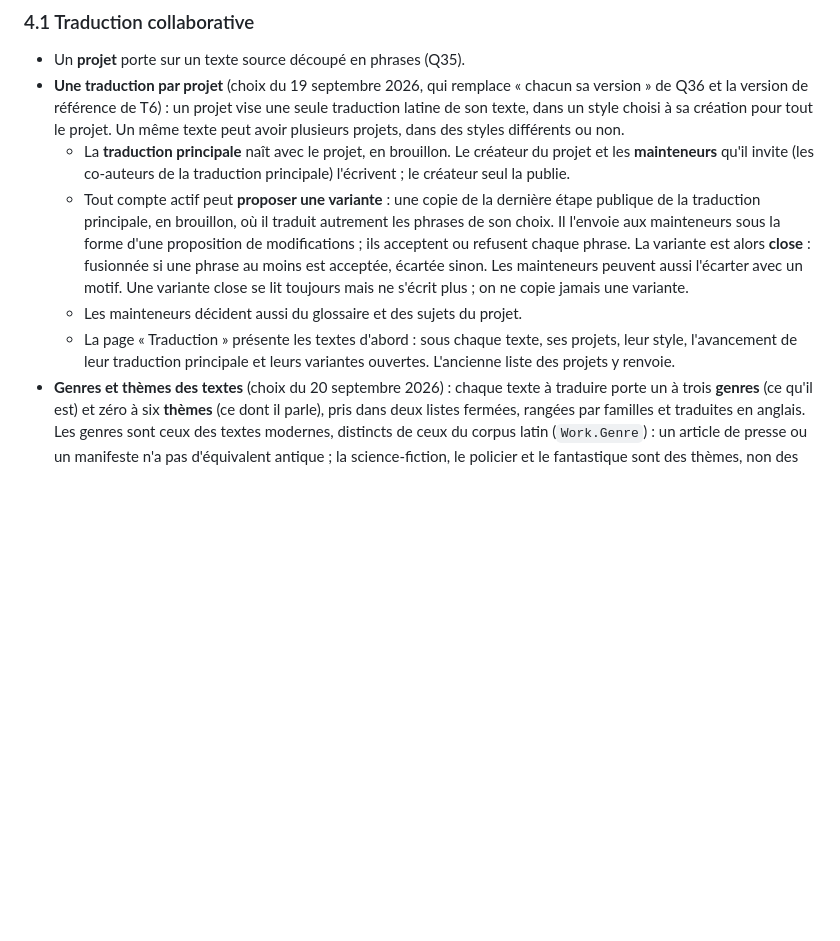
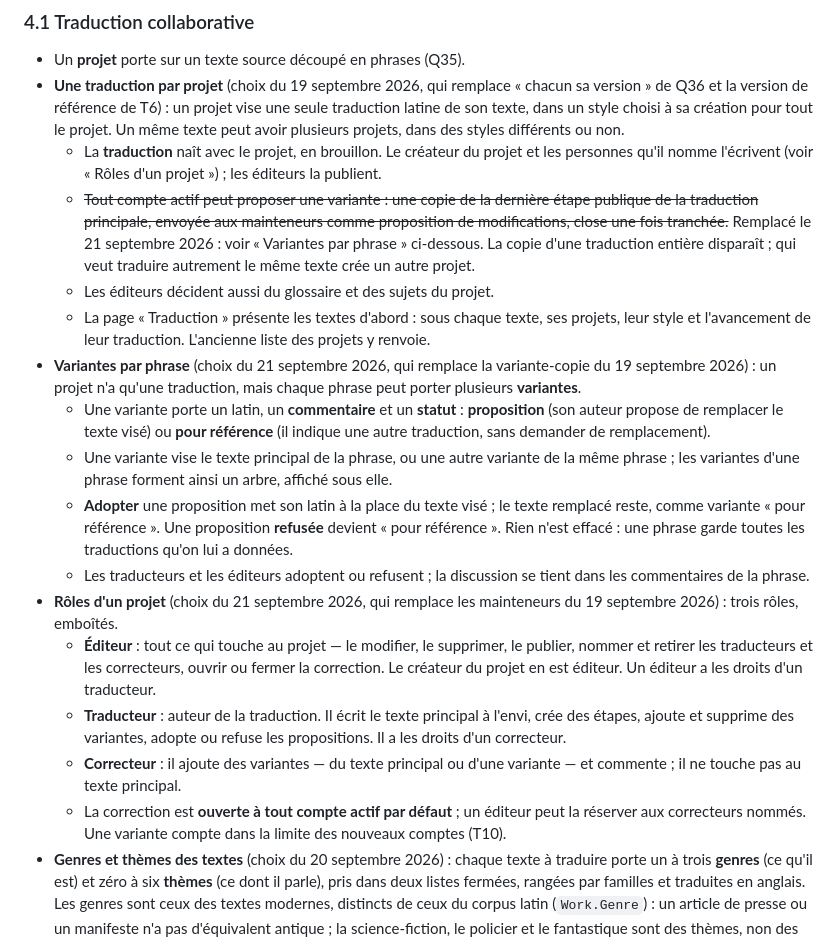
Before and after one commit to jderet/phraseologie-latine, a Markdown page: docs/cahier-des-charges.md, the part around one of its changes. GitHub-like rendering; blank space fills up the shorter version.

```diff
--- a/docs/cahier-des-charges.md
+++ b/docs/cahier-des-charges.md
@@ -36,10 +36,20 @@ L'objet central est l'**unité phraséologique** (par exemple *consilium capere*
 
 - Un **projet** porte sur un texte source découpé en phrases (Q35).
 - **Une traduction par projet** (choix du 19 septembre 2026, qui remplace « chacun sa version » de Q36 et la version de référence de T6) : un projet vise une seule traduction latine de son texte, dans un style choisi à sa création pour tout le projet. Un même texte peut avoir plusieurs projets, dans des styles différents ou non.
-  - La **traduction principale** naît avec le projet, en brouillon. Le créateur du projet et les **mainteneurs** qu'il invite (les co-auteurs de la traduction principale) l'écrivent ; le créateur seul la publie.
-  - Tout compte actif peut **proposer une variante** : une copie de la dernière étape publique de la traduction principale, en brouillon, où il traduit autrement les phrases de son choix. Il l'envoie aux mainteneurs sous la forme d'une proposition de modifications ; ils acceptent ou refusent chaque phrase. La variante est alors **close** : fusionnée si une phrase au moins est acceptée, écartée sinon. Les mainteneurs peuvent aussi l'écarter avec un motif. Une variante close se lit toujours mais ne s'écrit plus ; on ne copie jamais une variante.
-  - Les mainteneurs décident aussi du glossaire et des sujets du projet.
-  - La page « Traduction » présente les textes d'abord : sous chaque texte, ses projets, leur style, l'avancement de leur traduction principale et leurs variantes ouvertes. L'ancienne liste des projets y renvoie.
+  - La **traduction** naît avec le projet, en brouillon. Le créateur du projet et les personnes qu'il nomme l'écrivent (voir « Rôles d'un projet ») ; les éditeurs la publient.
+  - ~~Tout compte actif peut proposer une variante : une copie de la dernière étape publique de la traduction principale, envoyée aux mainteneurs comme proposition de modifications, close une fois tranchée.~~ Remplacé le 21 septembre 2026 : voir « Variantes par phrase » ci-dessous. La copie d'une traduction entière disparaît ; qui veut traduire autrement le même texte crée un autre projet.
+  - Les éditeurs décident aussi du glossaire et des sujets du projet.
+  - La page « Traduction » présente les textes d'abord : sous chaque texte, ses projets, leur style et l'avancement de leur traduction. L'ancienne liste des projets y renvoie.
+- **Variantes par phrase** (choix du 21 septembre 2026, qui remplace la variante-copie du 19 septembre 2026) : un projet n'a qu'une traduction, mais chaque phrase peut porter plusieurs **variantes**.
+  - Une variante porte un latin, un **commentaire** et un **statut** : **proposition** (son auteur propose de remplacer le texte visé) ou **pour référence** (il indique une autre traduction, sans demander de remplacement).
+  - Une variante vise le texte principal de la phrase, ou une autre variante de la même phrase ; les variantes d'une phrase forment ainsi un arbre, affiché sous elle.
+  - **Adopter** une proposition met son latin à la place du texte visé ; le texte remplacé reste, comme variante « pour référence ». Une proposition **refusée** devient « pour référence ». Rien n'est effacé : une phrase garde toutes les traductions qu'on lui a données.
+  - Les traducteurs et les éditeurs adoptent ou refusent ; la discussion se tient dans les commentaires de la phrase.
+- **Rôles d'un projet** (choix du 21 septembre 2026, qui remplace les mainteneurs du 19 septembre 2026) : trois rôles, emboîtés.
+  - **Éditeur** : tout ce qui touche au projet — le modifier, le supprimer, le publier, nommer et retirer les traducteurs et les correcteurs, ouvrir ou fermer la correction. Le créateur du projet en est éditeur. Un éditeur a les droits d'un traducteur.
+  - **Traducteur** : auteur de la traduction. Il écrit le texte principal à l'envi, crée des étapes, ajoute et supprime des variantes, adopte ou refuse les propositions. Il a les droits d'un correcteur.
+  - **Correcteur** : il ajoute des variantes — du texte principal ou d'une variante — et commente ; il ne touche pas au texte principal.
+  - La correction est **ouverte à tout compte actif par défaut** ; un éditeur peut la réserver aux correcteurs nommés. Une variante compte dans la limite des nouveaux comptes (T10).
 - **Genres et thèmes des textes** (choix du 20 septembre 2026) : chaque texte à traduire porte un à trois **genres** (ce qu'il est) et zéro à six **thèmes** (ce dont il parle), pris dans deux listes fermées, rangées par familles et traduites en anglais. Les genres sont ceux des textes modernes, distincts de ceux du corpus latin (`Work.Genre`) : un article de presse ou un manifeste n'a pas d'équivalent antique ; la science-fiction, le policier et le fantastique sont des thèmes, non des genres. Au moins un genre est exigé à l'ajout d'un texte ; les thèmes restent facultatifs. Les listes ne s'allongent pas par étiquettes libres : elles se modifient dans le code, pour que le filtrage reste sûr et la traduction anglaise complète.
   - Les 52 genres, par famille. *Récits* : roman, nouvelle, conte, mythe et légende, récit de voyage, récit historique, mémoires et autobiographie, biographie, journal intime, littérature de jeunesse. *Idées* : essai, dialogue philosophique, traité, article encyclopédique, texte scientifique, texte technique, texte juridique, texte religieux et sermon, manifeste politique, pamphlet, critique littéraire. *Presse* : article de presse, chronique, reportage, entretien. *Parole* : lettre, discours politique, plaidoirie, oraison funèbre, préface et dédicace, conférence. *Formes brèves* : fable, apologue, maxime et aphorisme, proverbe, anecdote, épigramme, devinette. *Théâtre* : comédie, tragédie, drame, scénario et dialogue de fiction. *Poésie* : poème lyrique, poème épique, poème didactique, chanson, hymne, satire en vers. *Vie courante* : recette et mode d'emploi, annonce et publicité, guide et règlement, correspondance ordinaire.
   - Les 44 thèmes, par famille. *Cité* : guerre et armée, politique et pouvoir, justice et lois, liberté et servitude, foule et société, argent et commerce, travail et métiers. *Esprit* : philosophie et morale, religion et dieux, science et savoir, éducation et enfance, langue et écriture, histoire et mémoire, identité et soi. *Vie* : amour, amitié, famille, mort et deuil, vieillesse et temps qui passe, corps et santé, peur et violence, vie quotidienne. *Monde* : nature et paysages, animaux, mer et navigation, voyage et exil, ville et campagne, ciel et astres, saisons et climat. *Plaisirs* : nourriture et banquet, fête et jeux, sport, art et beauté, musique, humour et satire, rêve et merveilleux. *Aujourd'hui* : techniques et machines, informatique et réseaux, médecine moderne, écologie, économie contemporaine. *Imaginaire* : science-fiction, policier, fantastique.
```
Also changed, not shown: other parts of docs/cahier-des-charges.md (+5 -5 lines), docs/feuille-de-route.md (+15 -0 lines), docs/modele-de-donnees.md (+16 -14 lines).
